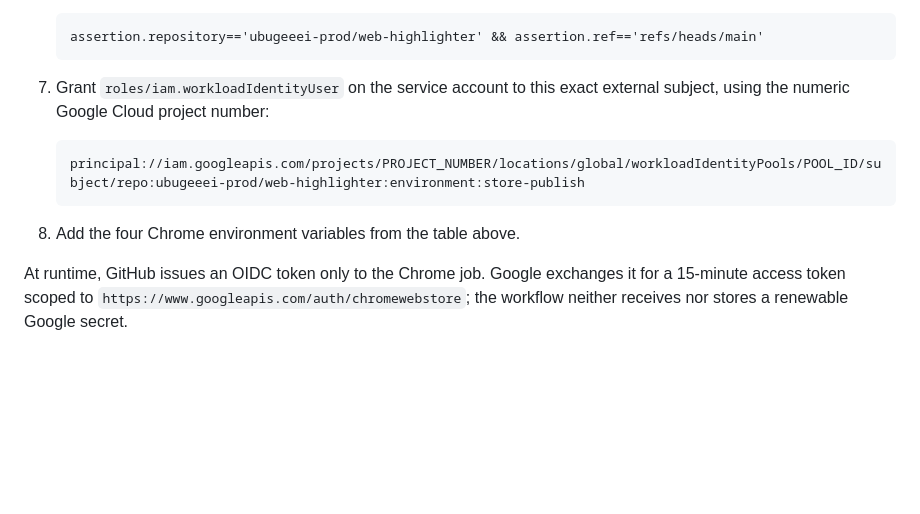
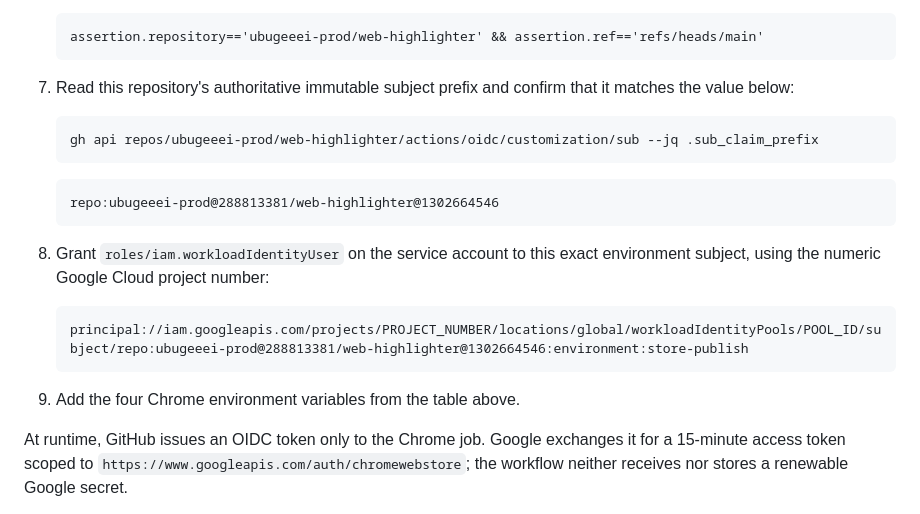
Before and after one commit to ubugeeei-prod/web-highlighter, a Markdown page: docs/store-publishing.md, the part around the change. Drawn GitHub-style; blank space fills up the shorter version.

Commit message:
docs(store): use immutable OIDC subject

````diff
--- a/docs/store-publishing.md
+++ b/docs/store-publishing.md
@@ -43,13 +43,23 @@ Configure Google Cloud without creating a service-account key:
    assertion.repository=='ubugeeei-prod/web-highlighter' && assertion.ref=='refs/heads/main'
    ```
 
-7. Grant `roles/iam.workloadIdentityUser` on the service account to this exact external subject, using the numeric Google Cloud project number:
+7. Read this repository's authoritative immutable subject prefix and confirm that it matches the value below:
+
+   ```sh
+   gh api repos/ubugeeei-prod/web-highlighter/actions/oidc/customization/sub --jq .sub_claim_prefix
+   ```
 
    ```text
-   principal://iam.googleapis.com/projects/PROJECT_NUMBER/locations/global/workloadIdentityPools/POOL_ID/subject/repo:ubugeeei-prod/web-highlighter:environment:store-publish
+   repo:ubugeeei-prod@288813381/web-highlighter@1302664546
    ```
 
-8. Add the four Chrome environment variables from the table above.
+8. Grant `roles/iam.workloadIdentityUser` on the service account to this exact environment subject, using the numeric Google Cloud project number:
+
+   ```text
+   principal://iam.googleapis.com/projects/PROJECT_NUMBER/locations/global/workloadIdentityPools/POOL_ID/subject/repo:ubugeeei-prod@288813381/web-highlighter@1302664546:environment:store-publish
+   ```
+
+9. Add the four Chrome environment variables from the table above.
 
 At runtime, GitHub issues an OIDC token only to the Chrome job. Google exchanges it for a 15-minute access token scoped to `https://www.googleapis.com/auth/chromewebstore`; the workflow neither receives nor stores a renewable Google secret.
 
````
